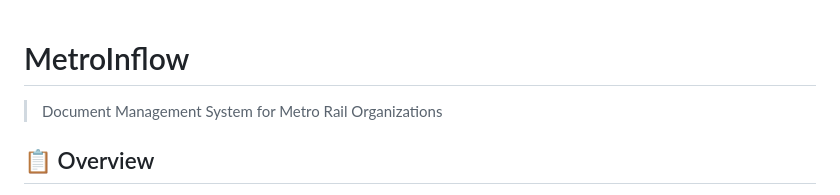
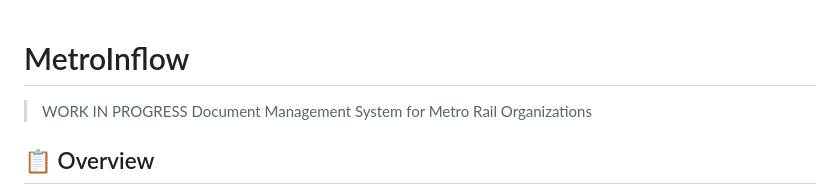
Before and after one commit to Aanandvyas/MetroInflow, a Markdown page: README.md, the part around the change. Rendered like a GitHub page.

```diff
--- a/README.md
+++ b/README.md
@@ -1,5 +1,5 @@
 # MetroInflow
-
+>WORK IN PROGRESS
 > Document Management System for Metro Rail Organizations
 >
 
```
